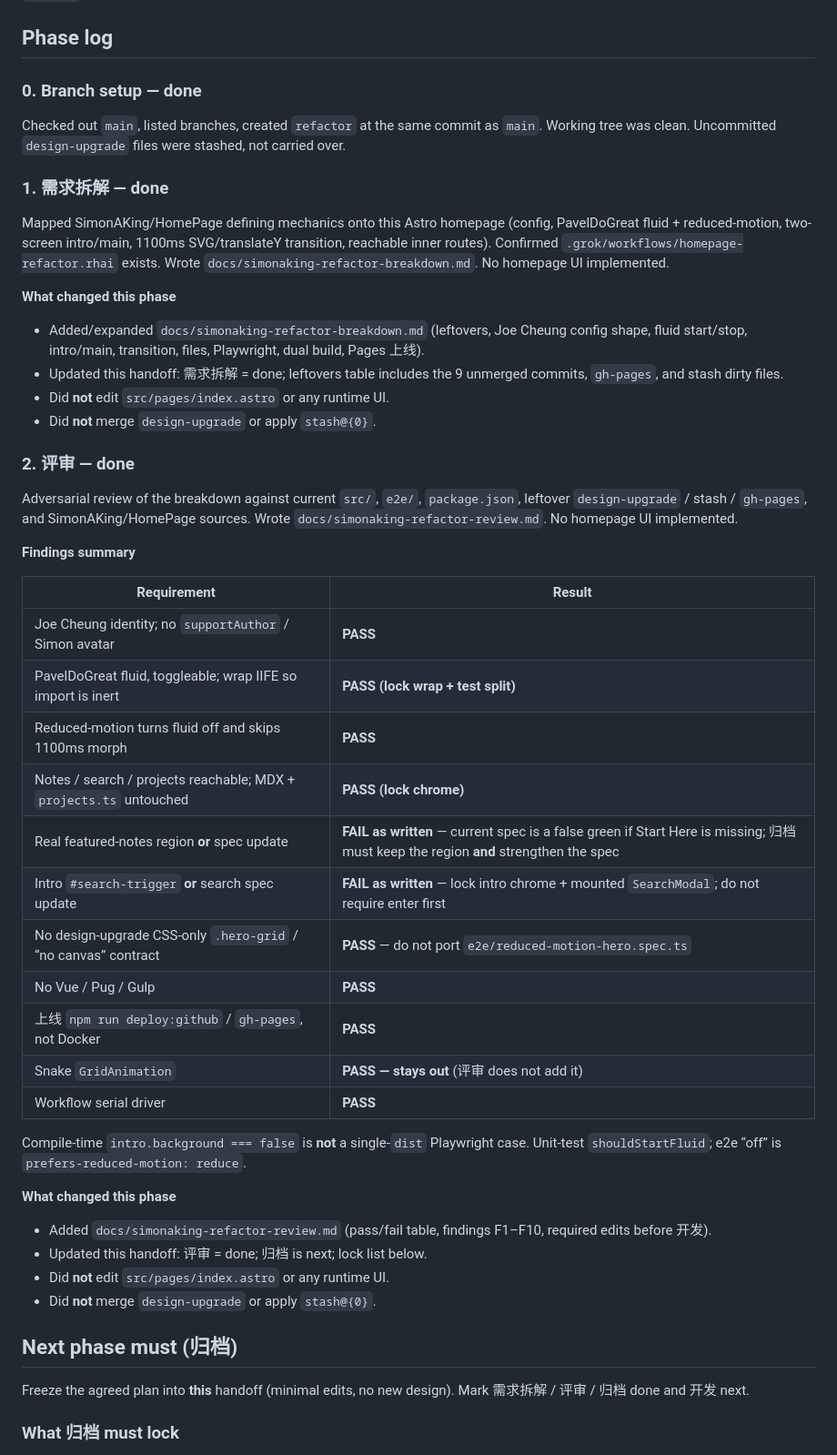
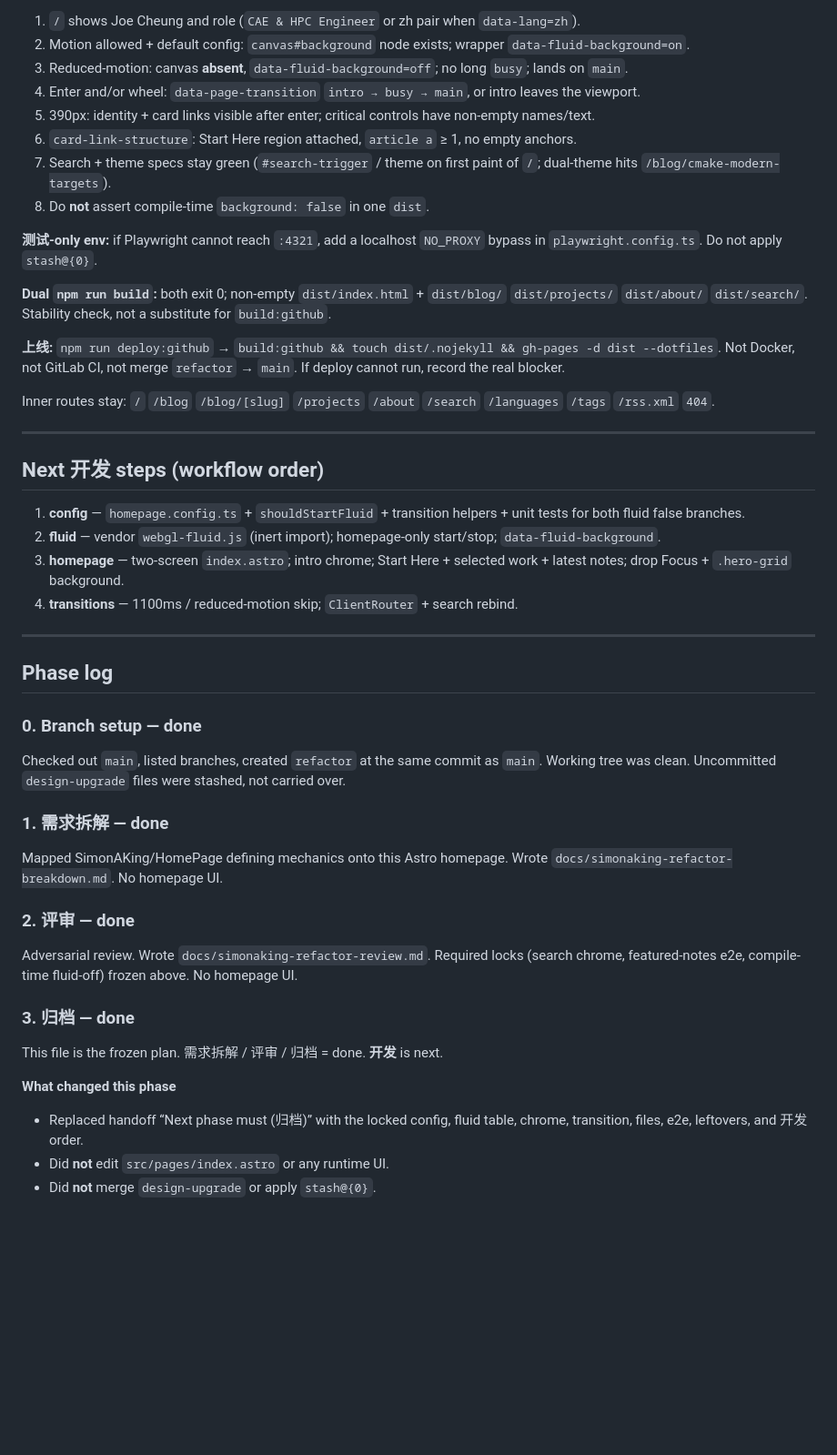
Before and after one commit to joe-cheung-cae/joe-cheung-cae.github.io, a Markdown page: docs/simonaking-refactor-handoff.md, the part around one of its changes. Shown at 91% size. Drawn GitHub-style; blank space fills up the shorter version.

```diff
--- a/docs/simonaking-refactor-handoff.md
+++ b/docs/simonaking-refactor-handoff.md
@@ -28,3 +173,31 @@ Status document. Each serial phase updates this file, then the parent commits.
+1. `/` shows Joe Cheung and role (`CAE & HPC Engineer` or zh pair when `data-lang=zh`).
+2. Motion allowed + default config: `canvas#background` node exists; wrapper `data-fluid-background=on`.
+3. Reduced-motion: canvas **absent**, `data-fluid-background=off`; no long `busy`; lands on `main`.
+4. Enter and/or wheel: `data-page-transition` `intro → busy → main`, or intro leaves the viewport.
+5. 390px: identity + card links visible after enter; critical controls have non-empty names/text.
+6. `card-link-structure`: Start Here region attached, `article a` ≥ 1, no empty anchors.
+7. Search + theme specs stay green (`#search-trigger` / theme on first paint of `/`; dual-theme hits `/blog/cmake-modern-targets`).
+8. Do **not** assert compile-time `background: false` in one `dist`.
+
+**测试-only env:** if Playwright cannot reach `:4321`, add a localhost `NO_PROXY` bypass in `playwright.config.ts`. Do not apply `stash@{0}`.
+
+**Dual `npm run build`:** both exit 0; non-empty `dist/index.html` + `dist/blog/` `dist/projects/` `dist/about/` `dist/search/`. Stability check, not a substitute for `build:github`.
+
+**上线:** `npm run deploy:github` → `build:github && touch dist/.nojekyll && gh-pages -d dist --dotfiles`. Not Docker, not GitLab CI, not merge `refactor` → `main`. If deploy cannot run, record the real blocker.
+
+Inner routes stay: `/` `/blog` `/blog/[slug]` `/projects` `/about` `/search` `/languages` `/tags` `/rss.xml` `404`.
+
+---
+
+## Next 开发 steps (workflow order)
+
+1. **config** — `homepage.config.ts` + `shouldStartFluid` + transition helpers + unit tests for both fluid false branches.
+2. **fluid** — vendor `webgl-fluid.js` (inert import); homepage-only start/stop; `data-fluid-background`.
+3. **homepage** — two-screen `index.astro`; intro chrome; Start Here + selected work + latest notes; drop Focus + `.hero-grid` background.
+4. **transitions** — 1100ms / reduced-motion skip; `ClientRouter` + search rebind.
+
+---
+
 ## Phase log
 
 ### 0. Branch setup — done
@@ -33,47 +206,18 @@ Checked out `main`, listed branches, created `refactor` at the same commit as `m
 
 ### 1. 需求拆解 — done
 
-Mapped SimonAKing/HomePage defining mechanics onto this Astro homepage (config, PavelDoGreat fluid + reduced-motion, two-screen intro/main, 1100ms SVG/translateY transition, reachable inner routes). Confirmed `.grok/workflows/homepage-refactor.rhai` exists. Wrote `docs/simonaking-refactor-breakdown.md`. No homepage UI implemented.
+Mapped SimonAKing/HomePage defining mechanics onto this Astro homepage. Wrote `docs/simonaking-refactor-breakdown.md`. No homepage UI.
+
+### 2. 评审 — done
+
+Adversarial review. Wrote `docs/simonaking-refactor-review.md`. Required locks (search chrome, featured-notes e2e, compile-time fluid-off) frozen above. No homepage UI.
+
+### 3. 归档 — done
+
+This file is the frozen plan. 需求拆解 / 评审 / 归档 = done. **开发** is next.
 
 **What changed this phase**
 
-- Added/expanded `docs/simonaking-refactor-breakdown.md` (leftovers, Joe Cheung config shape, fluid start/stop, intro/main, transition, files, Playwright, dual build, Pages 上线).
-- Updated this handoff: 需求拆解 = done; leftovers table includes the 9 unmerged commits, `gh-pages`, and stash dirty files.
+- Replaced handoff “Next phase must (归档)” with the locked config, fluid table, chrome, transition, files, e2e, leftovers, and 开发 order.
 - Did **not** edit `src/pages/index.astro` or any runtime UI.
 - Did **not** merge `design-upgrade` or apply `stash@{0}`.
-
-### 2. 评审 — done
-
-Adversarial review of the breakdown against current `src/`, `e2e/`, `package.json`, leftover `design-upgrade` / stash / `gh-pages`, and SimonAKing/HomePage sources. Wrote `docs/simonaking-refactor-review.md`. No homepage UI implemented.
-
-**Findings summary**
-
-| Requirement | Result |
-| --- | --- |
-| Joe Cheung identity; no `supportAuthor` / Simon avatar | **PASS** |
-| PavelDoGreat fluid, toggleable; wrap IIFE so import is inert | **PASS (lock wrap + test split)** |
-| Reduced-motion turns fluid off and skips 1100ms morph | **PASS** |
-| Notes / search / projects reachable; MDX + `projects.ts` untouched | **PASS (lock chrome)** |
-| Real featured-notes region **or** spec update | **FAIL as written** — current spec is a false green if Start Here is missing; 归档 must keep the region **and** strengthen the spec |
-| Intro `#search-trigger` **or** search spec update | **FAIL as written** — lock intro chrome + mounted `SearchModal`; do not require enter first |
-| No design-upgrade CSS-only `.hero-grid` / “no canvas” contract | **PASS** — do not port `e2e/reduced-motion-hero.spec.ts` |
-| No Vue / Pug / Gulp | **PASS** |
-| 上线 `npm run deploy:github` / `gh-pages`, not Docker | **PASS** |
-| Snake `GridAnimation` | **PASS — stays out** (评审 does not add it) |
-| Workflow serial driver | **PASS** |
-
-Compile-time `intro.background === false` is **not** a single-`dist` Playwright case. Unit-test `shouldStartFluid`; e2e “off” is `prefers-reduced-motion: reduce`.
-
-**What changed this phase**
-
-- Added `docs/simonaking-refactor-review.md` (pass/fail table, findings F1–F10, required edits before 开发).
-- Updated this handoff: 评审 = done; 归档 is next; lock list below.
-- Did **not** edit `src/pages/index.astro` or any runtime UI.
-- Did **not** merge `design-upgrade` or apply `stash@{0}`.
-
-## Next phase must (归档)
-
-Freeze the agreed plan into **this** handoff (minimal edits, no new design). Mark 需求拆解 / 评审 / 归档 done and 开发 next.
-
-### What 归档 must lock
-
```
Also changed, not shown: other parts of docs/simonaking-refactor-handoff.md (+152 -18 lines).
